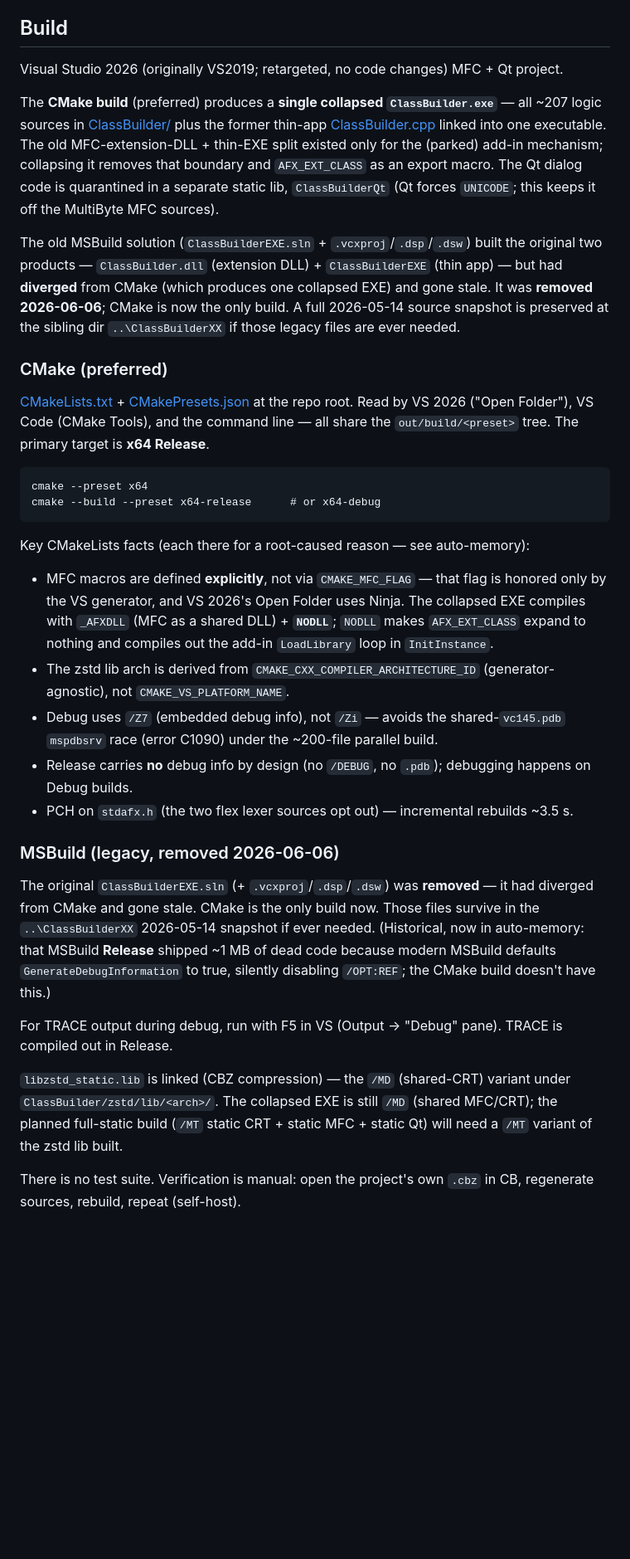
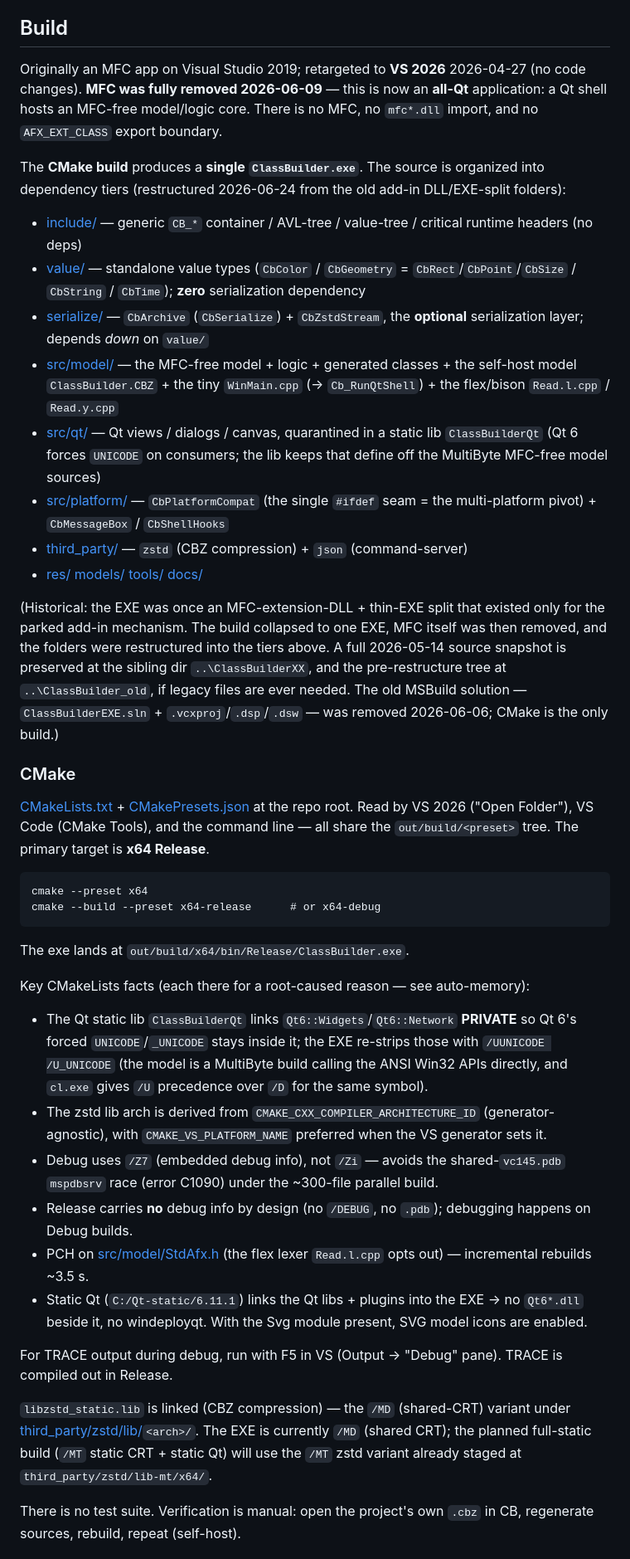
Before and after one commit to xaljox/ClassBuilder, a Markdown page: CLAUDE.md, the part around one of its changes. Shown at 83% size. Drawn GitHub-style; blank space fills up the shorter version.

````diff
--- a/CLAUDE.md
+++ b/CLAUDE.md
@@ -4,13 +4,22 @@ This file provides guidance to Claude Code (claude.ai/code) when working with co
 
 ## Build
 
-Visual Studio 2026 (originally VS2019; retargeted, no code changes) MFC + Qt project.
+Originally an MFC app on Visual Studio 2019; retargeted to **VS 2026** 2026-04-27 (no code changes). **MFC was fully removed 2026-06-09** — this is now an **all-Qt** application: a Qt shell hosts an MFC-free model/logic core. There is no MFC, no `mfc*.dll` import, and no `AFX_EXT_CLASS` export boundary.
 
-The **CMake build** (preferred) produces a **single collapsed `ClassBuilder.exe`** — all ~207 logic sources in [ClassBuilder/](ClassBuilder/) plus the former thin-app [ClassBuilder.cpp](ClassBuilder.cpp) linked into one executable. The old MFC-extension-DLL + thin-EXE split existed only for the (parked) add-in mechanism; collapsing it removes that boundary and `AFX_EXT_CLASS` as an export macro. The Qt dialog code is quarantined in a separate static lib, `ClassBuilderQt` (Qt forces `UNICODE`; this keeps it off the MultiByte MFC sources).
+The **CMake build** produces a **single `ClassBuilder.exe`**. The source is organized into dependency tiers (restructured 2026-06-24 from the old add-in DLL/EXE-split folders):
 
-The old MSBuild solution (`ClassBuilderEXE.sln` + `.vcxproj`/`.dsp`/`.dsw`) built the original two products — `ClassBuilder.dll` (extension DLL) + `ClassBuilderEXE` (thin app) — but had **diverged** from CMake (which produces one collapsed EXE) and gone stale. It was **removed 2026-06-06**; CMake is now the only build. A full 2026-05-14 source snapshot is preserved at the sibling dir `..\ClassBuilderXX` if those legacy files are ever needed.
+- [include/](include/) — generic `CB_*` container / AVL-tree / value-tree / critical runtime headers (no deps)
+- [value/](value/) — standalone value types (`CbColor` / `CbGeometry` = `CbRect`/`CbPoint`/`CbSize` / `CbString` / `CbTime`); **zero** serialization dependency
+- [serialize/](serialize/) — `CbArchive` (`CbSerialize`) + `CbZstdStream`, the **optional** serialization layer; depends *down* on `value/`
+- [src/model/](src/model/) — the MFC-free model + logic + generated classes + the self-host model `ClassBuilder.CBZ` + the tiny `WinMain.cpp` (→ `Cb_RunQtShell`) + the flex/bison `Read.l.cpp` / `Read.y.cpp`
+- [src/qt/](src/qt/) — Qt views / dialogs / canvas, quarantined in a static lib `ClassBuilderQt` (Qt 6 forces `UNICODE` on consumers; the lib keeps that define off the MultiByte MFC-free model sources)
+- [src/platform/](src/platform/) — `CbPlatformCompat` (the single `#ifdef` seam = the multi-platform pivot) + `CbMessageBox` / `CbShellHooks`
+- [third_party/](third_party/) — `zstd` (CBZ compression) + `json` (command-server)
+- [res/](res/) [models/](models/) [tools/](tools/) [docs/](docs/)
 
-### CMake (preferred)
+(Historical: the EXE was once an MFC-extension-DLL + thin-EXE split that existed only for the parked add-in mechanism. The build collapsed to one EXE, MFC itself was then removed, and the folders were restructured into the tiers above. A full 2026-05-14 source snapshot is preserved at the sibling dir `..\ClassBuilderXX`, and the pre-restructure tree at `..\ClassBuilder_old`, if legacy files are ever needed. The old MSBuild solution — `ClassBuilderEXE.sln` + `.vcxproj`/`.dsp`/`.dsw` — was removed 2026-06-06; CMake is the only build.)
+
+### CMake
 
 [CMakeLists.txt](CMakeLists.txt) + [CMakePresets.json](CMakePresets.json) at the repo root. Read by VS 2026 ("Open Folder"), VS Code (CMake Tools), and the command line — all share the `out/build/<preset>` tree. The primary target is **x64 Release**.
 
@@ -19,20 +28,19 @@ cmake --preset x64
 cmake --build --preset x64-release      # or x64-debug
 ```
 
+The exe lands at `out/build/x64/bin/Release/ClassBuilder.exe`.
+
 Key CMakeLists facts (each there for a root-caused reason — see auto-memory):
-- MFC macros are defined **explicitly**, not via `CMAKE_MFC_FLAG` — that flag is honored only by the VS generator, and VS 2026's Open Folder uses Ninja. The collapsed EXE compiles with `_AFXDLL` (MFC as a shared DLL) + **`NODLL`**; `NODLL` makes `AFX_EXT_CLASS` expand to nothing and compiles out the add-in `LoadLibrary` loop in `InitInstance`.
-- The zstd lib arch is derived from `CMAKE_CXX_COMPILER_ARCHITECTURE_ID` (generator-agnostic), not `CMAKE_VS_PLATFORM_NAME`.
-- Debug uses `/Z7` (embedded debug info), not `/Zi` — avoids the shared-`vc145.pdb` `mspdbsrv` race (error C1090) under the ~200-file parallel build.
+- The Qt static lib `ClassBuilderQt` links `Qt6::Widgets`/`Qt6::Network` **PRIVATE** so Qt 6's forced `UNICODE`/`_UNICODE` stays inside it; the EXE re-strips those with `/UUNICODE /U_UNICODE` (the model is a MultiByte build calling the ANSI Win32 APIs directly, and `cl.exe` gives `/U` precedence over `/D` for the same symbol).
+- The zstd lib arch is derived from `CMAKE_CXX_COMPILER_ARCHITECTURE_ID` (generator-agnostic), with `CMAKE_VS_PLATFORM_NAME` preferred when the VS generator sets it.
+- Debug uses `/Z7` (embedded debug info), not `/Zi` — avoids the shared-`vc145.pdb` `mspdbsrv` race (error C1090) under the ~300-file parallel build.
 - Release carries **no** debug info by design (no `/DEBUG`, no `.pdb`); debugging happens on Debug builds.
-- PCH on `stdafx.h` (the two flex lexer sources opt out) — incremental rebuilds ~3.5 s.
-
-### MSBuild (legacy, removed 2026-06-06)
-
-The original `ClassBuilderEXE.sln` (+ `.vcxproj`/`.dsp`/`.dsw`) was **removed** — it had diverged from CMake and gone stale. CMake is the only build now. Those files survive in the `..\ClassBuilderXX` 2026-05-14 snapshot if ever needed. (Historical, now in auto-memory: that MSBuild **Release** shipped ~1 MB of dead code because modern MSBuild defaults `GenerateDebugInformation` to true, silently disabling `/OPT:REF`; the CMake build doesn't have this.)
+- PCH on [src/model/StdAfx.h](src/model/StdAfx.h) (the flex lexer `Read.l.cpp` opts out) — incremental rebuilds ~3.5 s.
+- Static Qt (`C:/Qt-static/6.11.1`) links the Qt libs + plugins into the EXE → no `Qt6*.dll` beside it, no windeployqt. With the Svg module present, SVG model icons are enabled.
 
 For TRACE output during debug, run with F5 in VS (Output → "Debug" pane). TRACE is compiled out in Release.
 
-`libzstd_static.lib` is linked (CBZ compression) — the `/MD` (shared-CRT) variant under `ClassBuilder/zstd/lib/<arch>/`. The collapsed EXE is still `/MD` (shared MFC/CRT); the planned full-static build (`/MT` static CRT + static MFC + static Qt) will need a `/MT` variant of the zstd lib built.
+`libzstd_static.lib` is linked (CBZ compression) — the `/MD` (shared-CRT) variant under [third_party/zstd/lib/](third_party/zstd/lib/)`<arch>/`. The EXE is currently `/MD` (shared CRT); the planned full-static build (`/MT` static CRT + static Qt) will use the `/MT` zstd variant already staged at `third_party/zstd/lib-mt/x64/`.
 
 There is no test suite. Verification is manual: open the project's own `.cbz` in CB, regenerate sources, rebuild, repeat (self-host).
 
````
Also changed, not shown: other parts of CLAUDE.md (+12 -10 lines).
